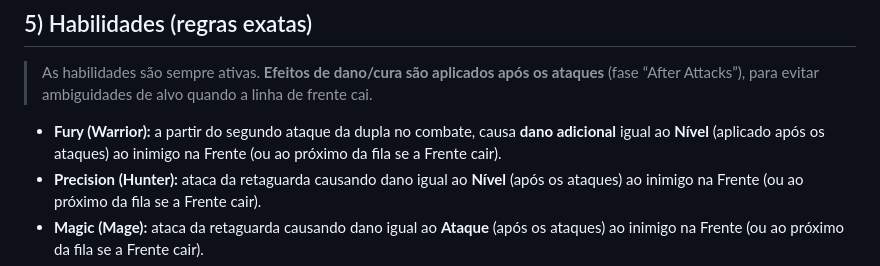
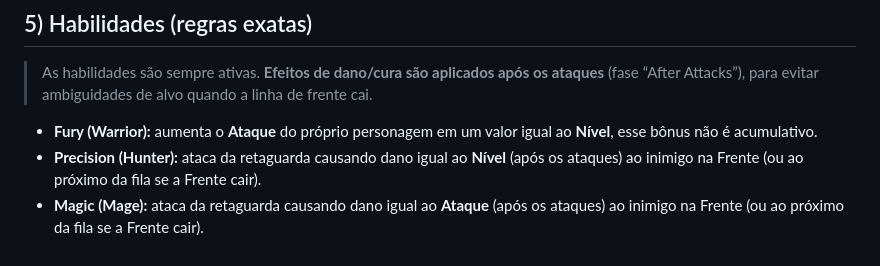
Before and after one commit to mael-retro-rpg/HyBrasil_RPG, a Markdown page: regras.md, the part around the change. GitHub-like rendering.

```diff
--- a/regras.md
+++ b/regras.md
@@ -144,7 +144,7 @@ Em cada turno:
 
 > As habilidades são sempre ativas. **Efeitos de dano/cura são aplicados após os ataques** (fase “After Attacks”), para evitar ambiguidades de alvo quando a linha de frente cai.
 
-- **Fury (Warrior):** a partir do segundo ataque da dupla no combate, causa **dano adicional** igual ao **Nível** (aplicado após os ataques) ao inimigo na Frente (ou ao próximo da fila se a Frente cair).
+- **Fury (Warrior):** aumenta o **Ataque** do próprio personagem em um valor igual ao **Nível**, esse bônus não é acumulativo.
 - **Precision (Hunter):** ataca da retaguarda causando dano igual ao **Nível** (após os ataques) ao inimigo na Frente (ou ao próximo da fila se a Frente cair).
 - **Magic (Mage):** ataca da retaguarda causando dano igual ao **Ataque** (após os ataques) ao inimigo na Frente (ou ao próximo da fila se a Frente cair).
 - **Cure (Cleric):** recupera Vida igual ao **Nível** (após os ataques) de quem estiver na Frente.
```
